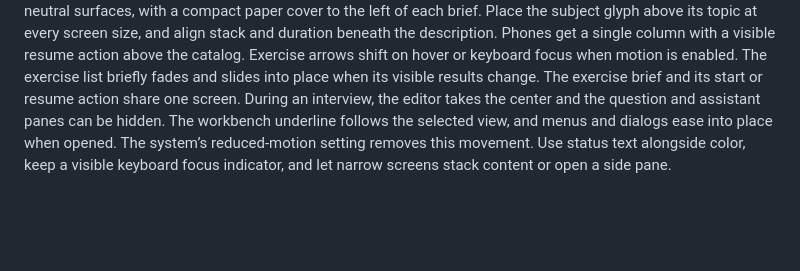
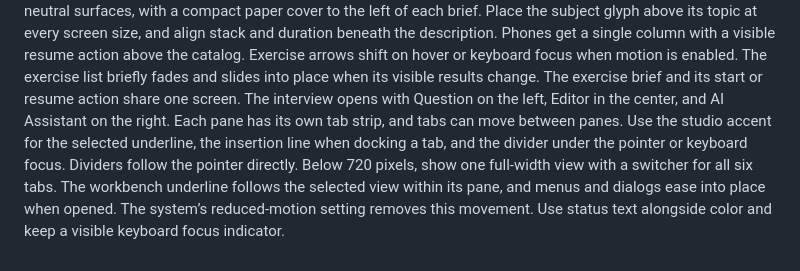
Before and after one commit to RadmehrVafadar/ACIS, a Markdown page: DESIGN.md, the part around the change. Drawn GitHub-style; blank space fills up the shorter version.

```diff
--- a/DESIGN.md
+++ b/DESIGN.md
@@ -23,7 +23,11 @@ Phones get a single column with a visible resume action above the catalog.
 Exercise arrows shift on hover or keyboard focus when motion is enabled.
 The exercise list briefly fades and slides into place when its visible results change.
 The exercise brief and its start or resume action share one screen.
-During an interview, the editor takes the center and the question and assistant panes can be hidden.
-The workbench underline follows the selected view, and menus and dialogs ease into place when opened.
+The interview opens with Question on the left, Editor in the center, and AI Assistant on the right.
+Each pane has its own tab strip, and tabs can move between panes.
+Use the studio accent for the selected underline, the insertion line when docking a tab, and the divider under the pointer or keyboard focus.
+Dividers follow the pointer directly.
+Below 720 pixels, show one full-width view with a switcher for all six tabs.
+The workbench underline follows the selected view within its pane, and menus and dialogs ease into place when opened.
 The system’s reduced-motion setting removes this movement.
-Use status text alongside color, keep a visible keyboard focus indicator, and let narrow screens stack content or open a side pane.
+Use status text alongside color and keep a visible keyboard focus indicator.
```
Also changed, not shown: docs/practice-sessions.md (+15 -1 lines), docs/images/workbench.png, 9 other files.
